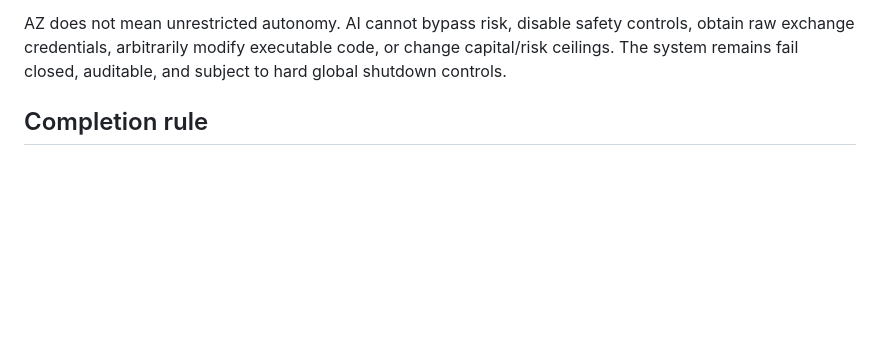
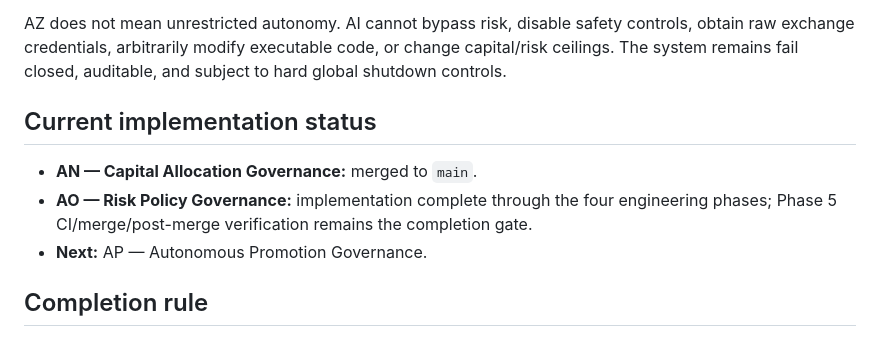
Before and after one commit to hmuwonge770/ai-trading-platform, a Markdown page: docs/AUTONOMOUS-TRADING-ROADMAP.md, the part around the change. Rendered like a GitHub page; blank space fills up the shorter version.

Commit message:
docs(autonomy): record Stage AO governance status

```diff
--- a/docs/AUTONOMOUS-TRADING-ROADMAP.md
+++ b/docs/AUTONOMOUS-TRADING-ROADMAP.md
@@ -92,6 +92,12 @@ AZ requires continuous market intelligence and decisions, deterministic risk gat
 
 AZ does not mean unrestricted autonomy. AI cannot bypass risk, disable safety controls, obtain raw exchange credentials, arbitrarily modify executable code, or change capital/risk ceilings. The system remains fail closed, auditable, and subject to hard global shutdown controls.
 
+## Current implementation status
+
+- **AN — Capital Allocation Governance:** merged to `main`.
+- **AO — Risk Policy Governance:** implementation complete through the four engineering phases; Phase 5 CI/merge/post-merge verification remains the completion gate.
+- **Next:** AP — Autonomous Promotion Governance.
+
 ## Completion rule
 
 Each stage must be implemented, tested, pass CI, merged to `main`, and have post-merge CI verified before the next stage is treated as complete. Live capability is never inferred merely because a code path exists; runtime configuration, authorization, policy, and operational evidence remain mandatory.
```
